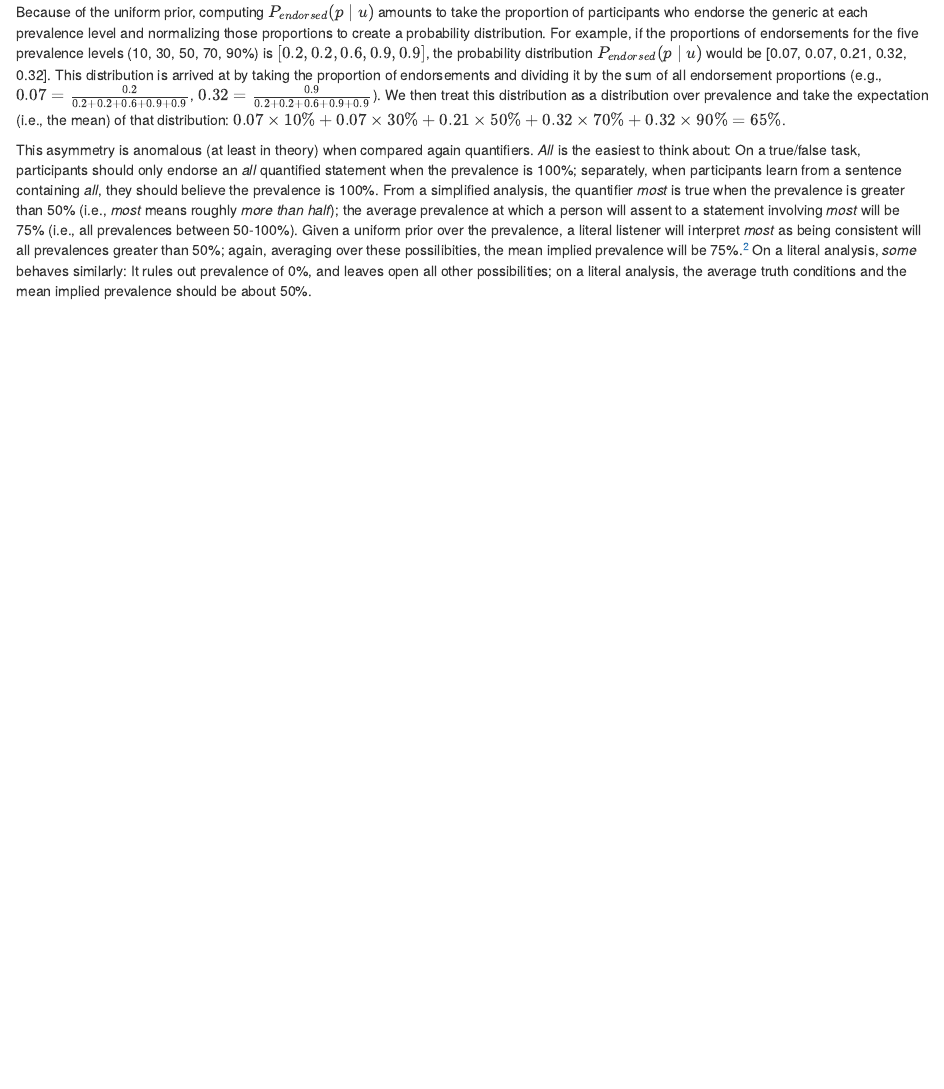
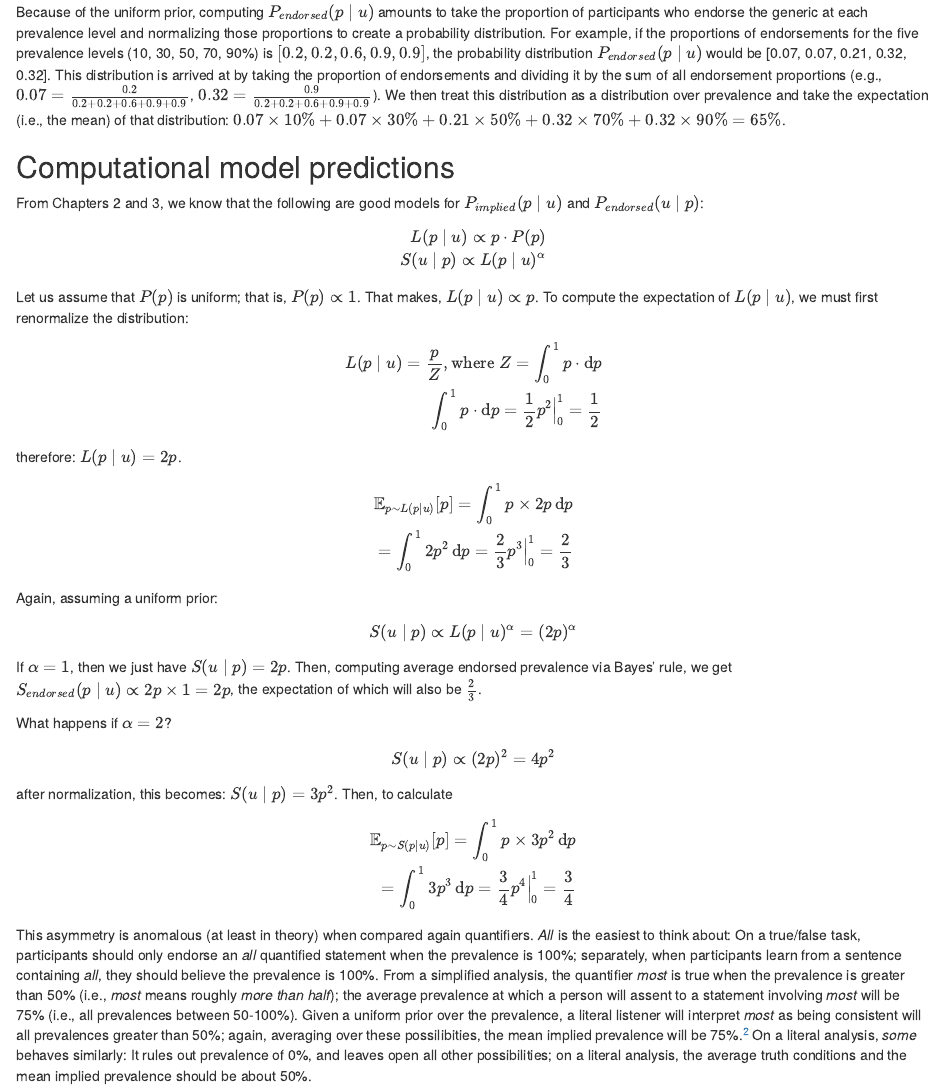
Before and after one commit to mhtess/generics-asymmetry, an R Markdown document (paper/asymmetry.Rmd): the page in a window 1100 px wide, from 1530 px down. Rendered offline with R 4.5, knitr and Pandoc, with nearby package versions; some code elsewhere in the file could not run offline.

Commit message:
add some math to asymmetry

```diff
--- a/paper/asymmetry.Rmd
+++ b/paper/asymmetry.Rmd
@@ -159,6 +159,50 @@ Because of the uniform prior, computing $P_{endorsed}(p \mid u)$ amounts to take
 For example, if the proportions of endorsements for the five prevalence levels (10, 30, 50, 70, 90%) is $[0.2, 0.2, 0.6, 0.9, 0.9]$, the probability distribution $P_{endorsed}(p \mid u)$ would be [0.07, 0.07, 0.21, 0.32, 0.32].
 This distribution is arrived at by taking the proportion of endorsements and dividing it by the sum of all endorsement proportions (e.g., $0.07 = \frac{0.2}{0.2 + 0.2 + 0.6 + 0.9 + 0.9}$, $0.32 = \frac{0.9}{0.2 + 0.2 + 0.6 + 0.9 + 0.9}$).
 We then treat this distribution as a distribution over prevalence and take the expectation (i.e., the mean) of that distribution: $0.07 \times 10\% + 0.07 \times 30\% + 0.21 \times 50\% + 0.32 \times 70\% + 0.32 \times 90\% = 65\%$.
+
+## Computational model predictions
+
+From Chapters 2 and 3, we know that the following are good models for $P_{implied}(p \mid u)$ and $P_{endorsed}(u \mid p)$:
+
+\begin{eqnarray}
+L(p \mid u) \propto p \cdot P(p) \\
+S(u \mid p) \propto L(p \mid u) ^ \alpha
+\end{eqnarray}
+
+Let us assume that $P(p)$ is uniform; that is, $P(p) \propto 1$.
+That makes, $L(p \mid u) \propto p$.
+To compute the expectation of $L(p \mid u)$, we must first renormalize the distribution:
+
+\begin{eqnarray}
+L(p \mid u) = \frac{p}{Z}, \text{where } Z = \int_0^1p\cdot \diff p \\
+ \int_0^1p\cdot \diff p = \frac{1}{2}p^2 \Big|_0^1  = \frac{1}{2} \\
+\end{eqnarray}
+
+therefore:  $L(p \mid u) = 2p$.
+
+\begin{eqnarray}
+\mathbb{E}_{p \sim L(p \mid u)}[p] = \int_0^1p \times 2p \diff p \\
+= \int_0^12p^2 \diff p = \frac{2}{3} p^3 \Big|_0^1 = \frac{2}{3}
+\end{eqnarray}
+
+Again, assuming a uniform prior:
+\begin{align}
+S(u \mid p) \propto L(p \mid u) ^ \alpha = (2p)^\alpha
+\end{align}
+If $\alpha = 1$, then we just have $S(u \mid p) = 2p$. Then, computing average endorsed prevalence via Bayes' rule, we get $S_{endorsed}(p \mid u) \propto 2p \times 1 = 2p$, the expectation of which will also be $\frac{2}{3}$.
+
+What happens if $\alpha = 2$?
+
+\begin{eqnarray}
+S(u \mid p) \propto (2p)^2 = 4p^2
+\end{eqnarray}
+
+after normalization, this becomes: $S(u \mid p) = 3p^2$. Then, to calculate
+
+\begin{eqnarray}
+\mathbb{E}_{p \sim S(p \mid u)}[p] = \int_0^1p \times 3p^2 \diff p \\
+= \int_0^1 3p^3 \diff p = \frac{3}{4} p^4 \Big|_0^1 = \frac{3}{4}
+\end{eqnarray}
 
 <!-- However, because participants in @Cimpian2010's experiment rate generics about each property only once (with only one prevalence level; e.g., 30% have yellow fur), this analysis collapses across generics of individual items used in the experiment. -->
 <!-- Unless a participant provides judgments at all prevalence levels (10, 30, 50, 70, 90%) for a particular item (e.g., have yellow fur), then the average endorsed prevalence for a particular item cannot be computed.  -->
```
Also changed, not shown: paper/asymmetry.Rmd (2 more changed lines).
